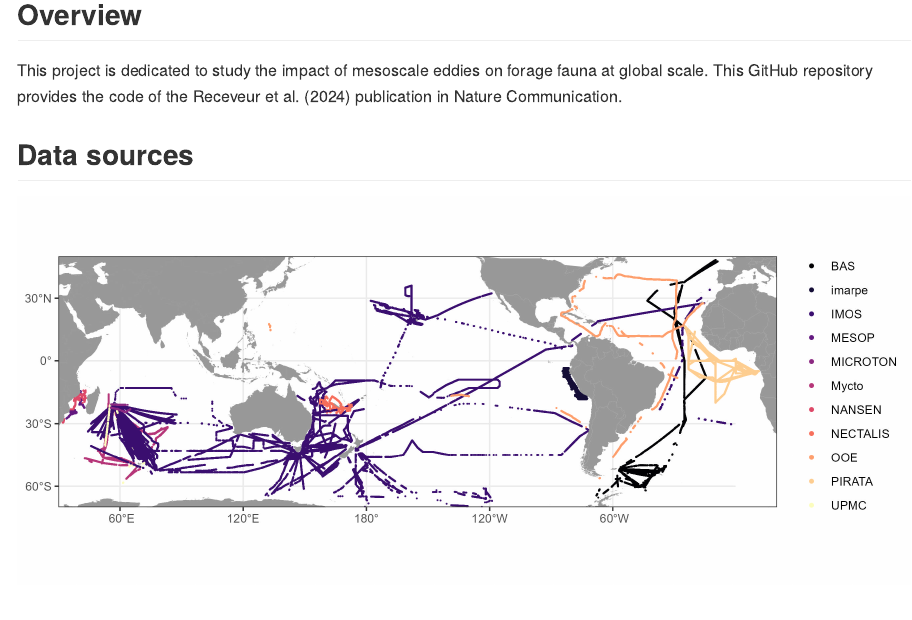
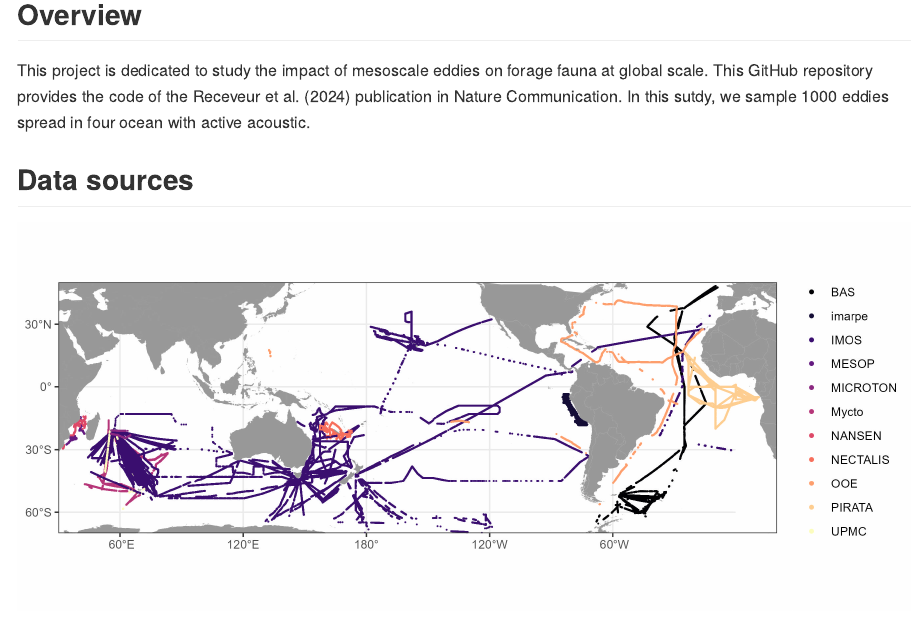
Before and after one commit to auroreRECE/eddy_micronecton, an R Markdown document (README.Rmd): the page in a window 1100 px wide, from 530 px down. The pictures show the output file README.md that the author committed with the source, drawn offline in the style of GitHub; badge pictures from the web are left out.

Commit message:
Last update

```diff
--- a/README.Rmd
+++ b/README.Rmd
@@ -16,7 +16,7 @@ output: github_document
 
 ## Overview
 
-This project is dedicated to study the impact of mesoscale eddies on forage fauna at global scale. This GitHub repository provides the code of the Receveur et al. (2024) publication in Nature Communication.
+This project is dedicated to study the impact of mesoscale eddies on forage fauna at global scale. This GitHub repository provides the code of the Receveur et al. (2024) publication in Nature Communication. In this sutdy, we sample 1000 eddies spread in four ocean with active acoustic.
 
 ## Data sources
 
```
Also changed, not shown: README.md.
